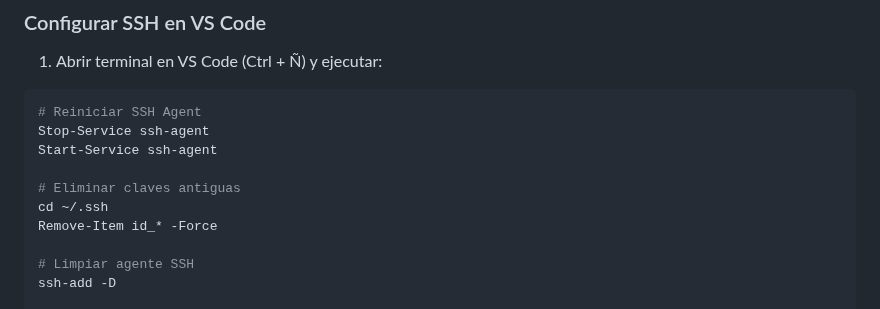
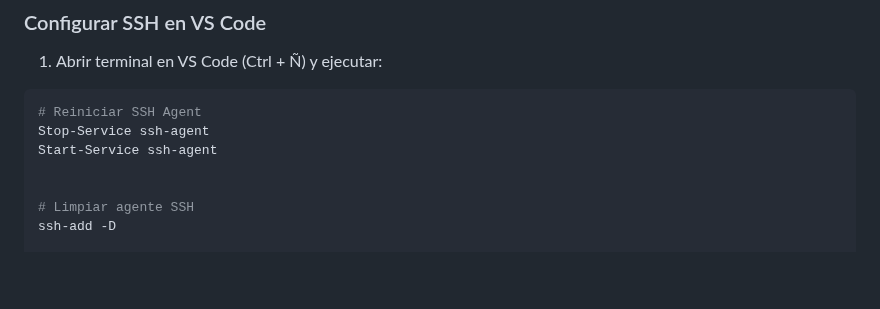
Before and after one commit to GabrieJimenez876/GPS-Fronted, a Markdown page: README.md, the part around the change. GitHub-like rendering; blank space fills up the shorter version.

Commit message:
modifiacion de readme

```diff
--- a/README.md
+++ b/README.md
@@ -15,9 +15,6 @@ Este proyecto tiene como objetivo desarrollar una aplicación móvil y web para
 Stop-Service ssh-agent
 Start-Service ssh-agent
 
-# Eliminar claves antiguas
-cd ~/.ssh
-Remove-Item id_* -Force
 
 # Limpiar agente SSH
 ssh-add -D
```
